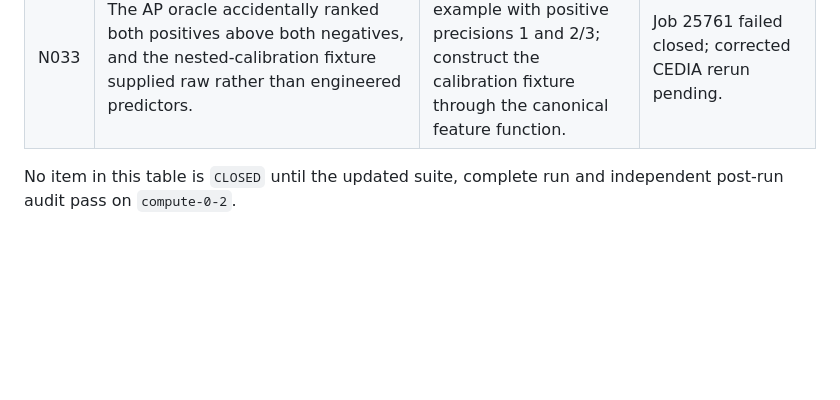
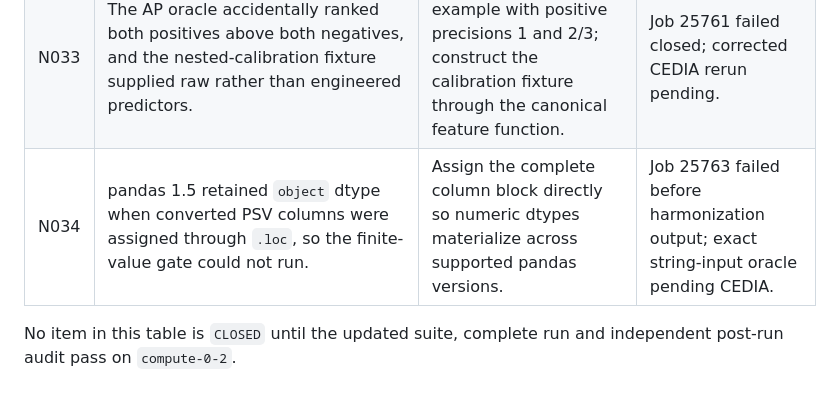
Before and after one commit to magicsistem/Sepsis-Hemodynamic-Public, a Markdown page: docs/LINE_BY_LINE_SCIENTIFIC_AUDIT.md, the part around the change. Drawn GitHub-style; blank space fills up the shorter version.

Commit message:
docs(audit): record numeric runtime failure

```diff
--- a/docs/LINE_BY_LINE_SCIENTIFIC_AUDIT.md
+++ b/docs/LINE_BY_LINE_SCIENTIFIC_AUDIT.md
@@ -64,6 +64,7 @@ promoted by the pipeline.
 | N031 | Resume context omitted container, dependencies and backend. | Exact scientific runtime-context equality. | Context mutation oracle; CEDIA pending. |
 | N032 | Final validation mostly checked hashes, not scientific product contracts. | Added cohort, fold, OOF, selection, DCA, reliability, inference, transport and ablation gates. | Full-run validation pending. |
 | N033 | The AP oracle accidentally ranked both positives above both negatives, and the nested-calibration fixture supplied raw rather than engineered predictors. | Use a hand-ranked AP example with positive precisions 1 and 2/3; construct the calibration fixture through the canonical feature function. | Job 25761 failed closed; corrected CEDIA rerun pending. |
+| N034 | pandas 1.5 retained `object` dtype when converted PSV columns were assigned through `.loc`, so the finite-value gate could not run. | Assign the complete column block directly so numeric dtypes materialize across supported pandas versions. | Job 25763 failed before harmonization output; exact string-input oracle pending CEDIA. |
 
 No item in this table is `CLOSED` until the updated suite, complete run and
 independent post-run audit pass on `compute-0-2`.
```
